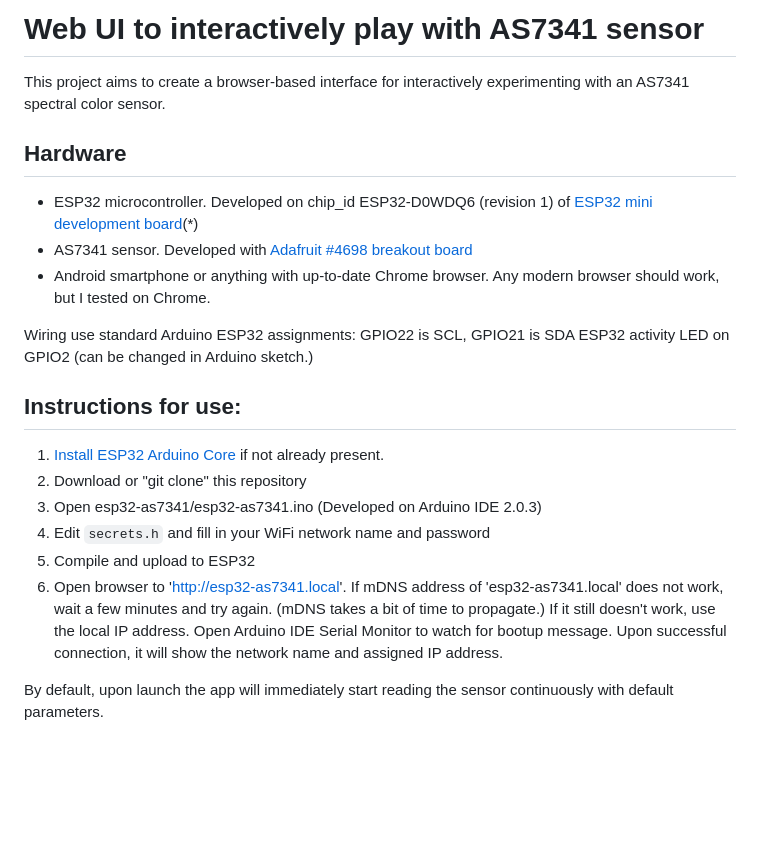
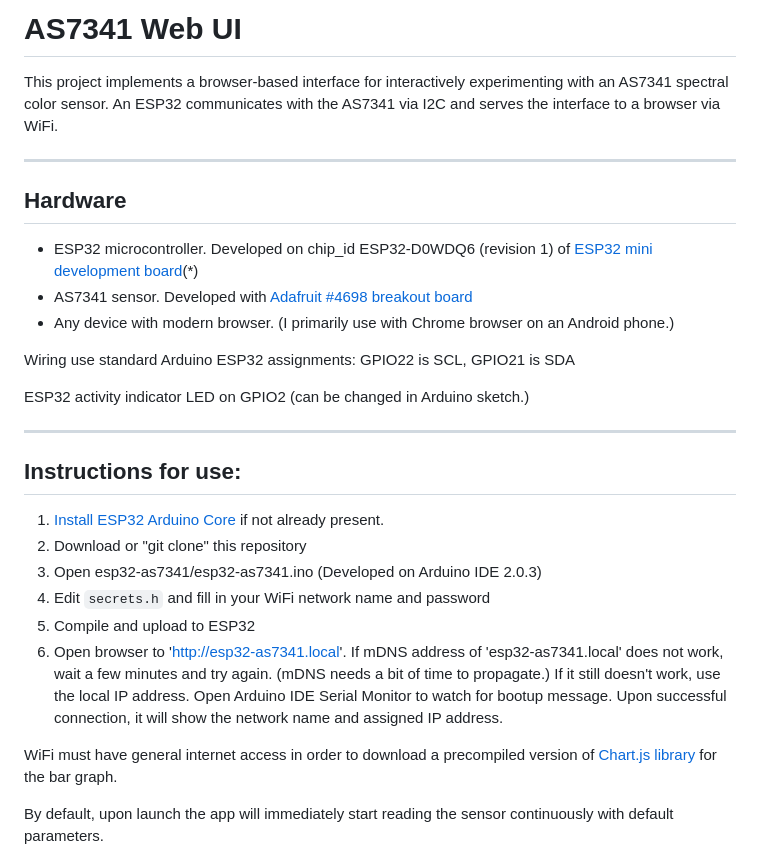
Before and after one commit to Roger-random/as7341_webui, a Markdown page: README.md, the part around one of its changes. Rendered like a GitHub page; blank space fills up the shorter version.

```diff
--- a/README.md
+++ b/README.md
@@ -1,17 +1,22 @@
-# Web UI to interactively play with AS7341 sensor
-This project aims to create a browser-based interface for
-interactively experimenting with an AS7341 spectral color
-sensor.
+# AS7341 Web UI
+This project implements a browser-based interface for interactively
+experimenting with an AS7341 spectral color sensor. An ESP32 communicates
+with the AS7341 via I2C and serves the interface to a browser via WiFi.
+
+---
 
 ## Hardware
 * ESP32 microcontroller. Developed on chip_id ESP32-D0WDQ6 (revision 1)
 of [ESP32 mini development board](https://amzn.to/3kx92rp)(*)
 * AS7341 sensor. Developed with [Adafruit #4698 breakout board](https://www.adafruit.com/product/4698)
-* Android smartphone or anything with up-to-date Chrome browser. Any modern
-browser should work, but I tested on Chrome.
+* Any device with modern browser. (I primarily use with Chrome browser on an
+Android phone.)
 
 Wiring use standard Arduino ESP32 assignments: GPIO22 is SCL, GPIO21 is SDA
-ESP32 activity LED on GPIO2 (can be changed in Arduino sketch.)
+
+ESP32 activity indicator LED on GPIO2 (can be changed in Arduino sketch.)
+
+---
 
 ## Instructions for use:
 
@@ -22,9 +27,12 @@ ESP32 activity LED on GPIO2 (can be changed in Arduino sketch.)
 5. Compile and upload to ESP32
 6. Open browser to 'http://esp32-as7341.local'. If mDNS address of
 'esp32-as7341.local' does not work, wait a few minutes and try again. (mDNS
-takes a bit of time to propagate.) If it still doesn't work, use the local IP
+needs a bit of time to propagate.) If it still doesn't work, use the local IP
 address. Open Arduino IDE Serial Monitor to watch for bootup message. Upon
 successful connection, it will show the network name and assigned IP address.
+
+WiFi must have general internet access in order to download a precompiled
+version of [Chart.js library](https://www.chartjs.org/) for the bar graph.
 
 By default, upon launch the app will immediately start reading the sensor
 continuously with default parameters.
```
Also changed, not shown: other parts of README.md (+65 -3 lines).
